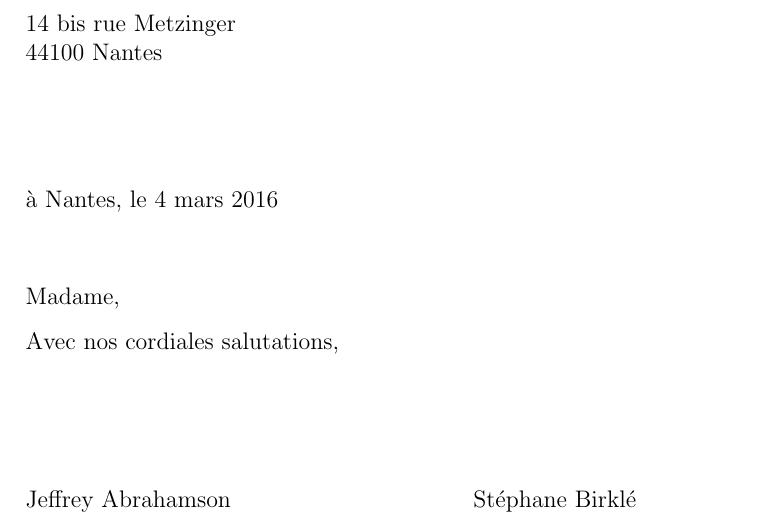
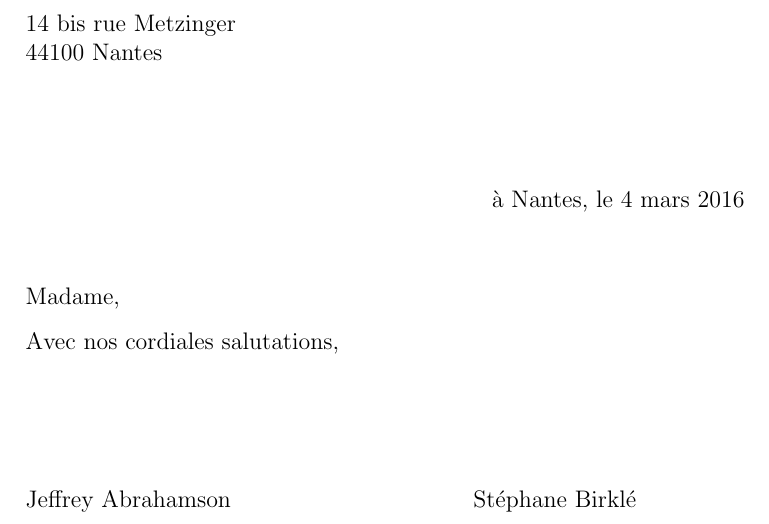
Before and after one commit to JeffAbrahamson/dotfiles, a LaTeX document (templates/templates/letter-fr.tex): part of the page, cut so that both start at the same text. Compiled offline with pdfLaTeX.

Commit message:
Push place/date line to the right

```diff
--- a/templates/templates/letter-fr.tex
+++ b/templates/templates/letter-fr.tex
@@ -39,7 +39,7 @@
 
 \vspace{1cm}
 
-à Nantes, le \today\\[2mm]
+\hspace{.6\linewidth}à Nantes, le \today\\[2mm]
 \vspace{1cm}
 
 Madame,
```
